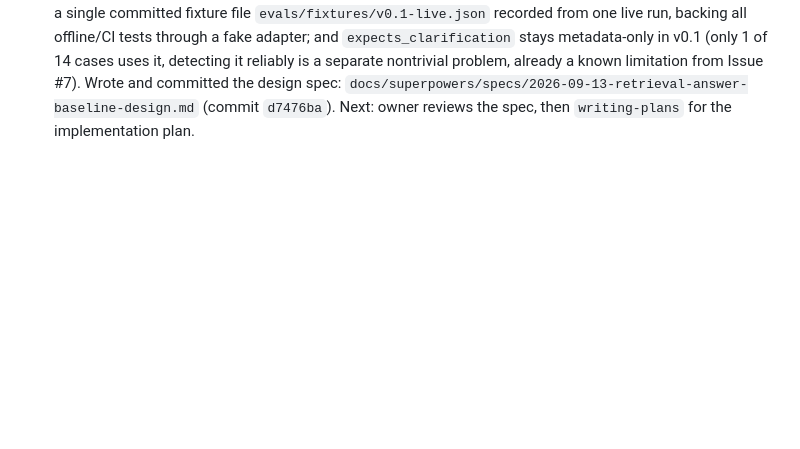
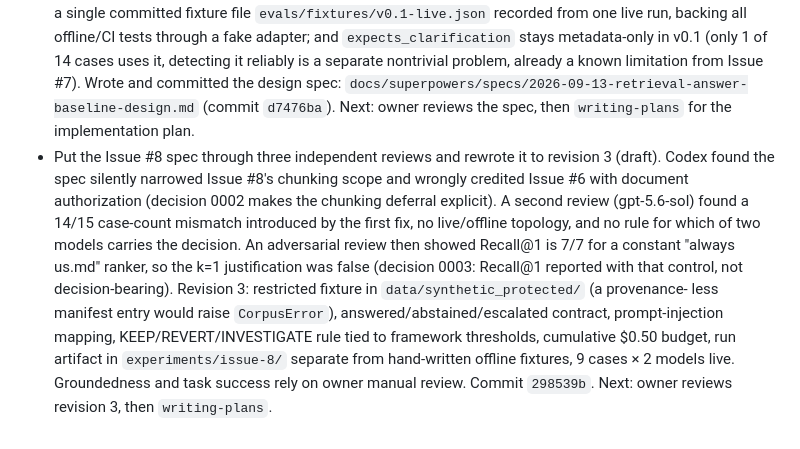
Before and after one commit to spqr-86/enterprise-employee-agent, a Markdown page: HISTORY.md, the part around the change. Drawn GitHub-style; blank space fills up the shorter version.

Commit message:
docs: log Issue #8 spec review rounds and revision 3 in project history
Co-Authored-By: Claude Opus 5 <noreply@anthropic.com>
Claude-Session: https://claude.ai/code/session_01BsvZj8nVfutRd2HWHVB9LW

```diff
--- a/HISTORY.md
+++ b/HISTORY.md
@@ -155,3 +155,16 @@
   nontrivial problem, already a known limitation from Issue #7). Wrote and committed the design
   spec: `docs/superpowers/specs/2026-09-13-retrieval-answer-baseline-design.md` (commit
   `d7476ba`). Next: owner reviews the spec, then `writing-plans` for the implementation plan.
+- Put the Issue #8 spec through three independent reviews and rewrote it to revision 3 (draft).
+  Codex found the spec silently narrowed Issue #8's chunking scope and wrongly credited Issue #6
+  with document authorization (decision 0002 makes the chunking deferral explicit). A second
+  review (gpt-5.6-sol) found a 14/15 case-count mismatch introduced by the first fix, no
+  live/offline topology, and no rule for which of two models carries the decision. An adversarial
+  review then showed Recall@1 is 7/7 for a constant "always us.md" ranker, so the k=1
+  justification was false (decision 0003: Recall@1 reported with that control, not
+  decision-bearing). Revision 3: restricted fixture in `data/synthetic_protected/` (a provenance-
+  less manifest entry would raise `CorpusError`), answered/abstained/escalated contract,
+  prompt-injection mapping, KEEP/REVERT/INVESTIGATE rule tied to framework thresholds, cumulative
+  $0.50 budget, run artifact in `experiments/issue-8/` separate from hand-written offline
+  fixtures, 9 cases × 2 models live. Groundedness and task success rely on owner manual review.
+  Commit `298539b`. Next: owner reviews revision 3, then `writing-plans`.
```
